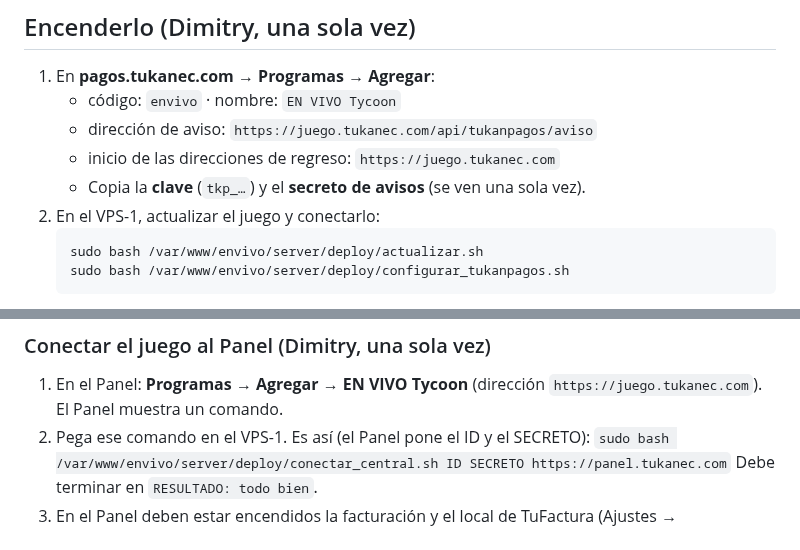
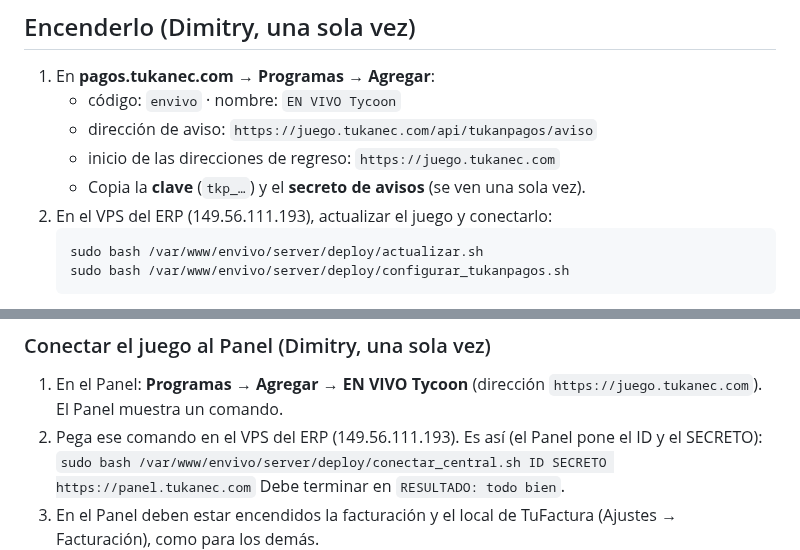
Before and after one commit to qfcorp/envivo-tycoon, a Markdown page: server/TUKAN_PAGOS.md, 2 parts joined by grey strips. Rendered like a GitHub page.

Commit message:
Docs: el juego vive en el VPS del ERP (149.56.111.193), no en el VPS-1
Co-Authored-By: Claude Opus 5.5 <noreply@anthropic.com>
Claude-Session: https://claude.ai/code/session_01AqAog7MqooSMoTBWhhocqz

````diff
--- a/server/TUKAN_PAGOS.md
+++ b/server/TUKAN_PAGOS.md
@@ -37,7 +37,7 @@ PayPal y Google Play no cambian.
    - dirección de aviso: `https://juego.tukanec.com/api/tukanpagos/aviso`
    - inicio de las direcciones de regreso: `https://juego.tukanec.com`
    - Copia la **clave** (`tkp_…`) y el **secreto de avisos** (se ven una sola vez).
-2. En el VPS-1, actualizar el juego y conectarlo:
+2. En el VPS del ERP (149.56.111.193), actualizar el juego y conectarlo:
    ```
    sudo bash /var/www/envivo/server/deploy/actualizar.sh
    sudo bash /var/www/envivo/server/deploy/configurar_tukanpagos.sh
@@ -84,7 +84,7 @@ Con el juego conectado al Panel (`FACTURACION_POR_PANEL=1`, `src/PanelVentas.php
 
 ### Conectar el juego al Panel (Dimitry, una sola vez)
 1. En el Panel: **Programas → Agregar → EN VIVO Tycoon** (dirección `https://juego.tukanec.com`). El Panel muestra un comando.
-2. Pega ese comando en el VPS-1. Es así (el Panel pone el ID y el SECRETO):
+2. Pega ese comando en el VPS del ERP (149.56.111.193). Es así (el Panel pone el ID y el SECRETO):
    `sudo bash /var/www/envivo/server/deploy/conectar_central.sh ID SECRETO https://panel.tukanec.com`
    Debe terminar en `RESULTADO: todo bien`.
 3. En el Panel deben estar encendidos la facturación y el local de TuFactura (Ajustes → Facturación), como para los demás.
````
Also changed, not shown: PLAN.md (+1 -1 lines).
